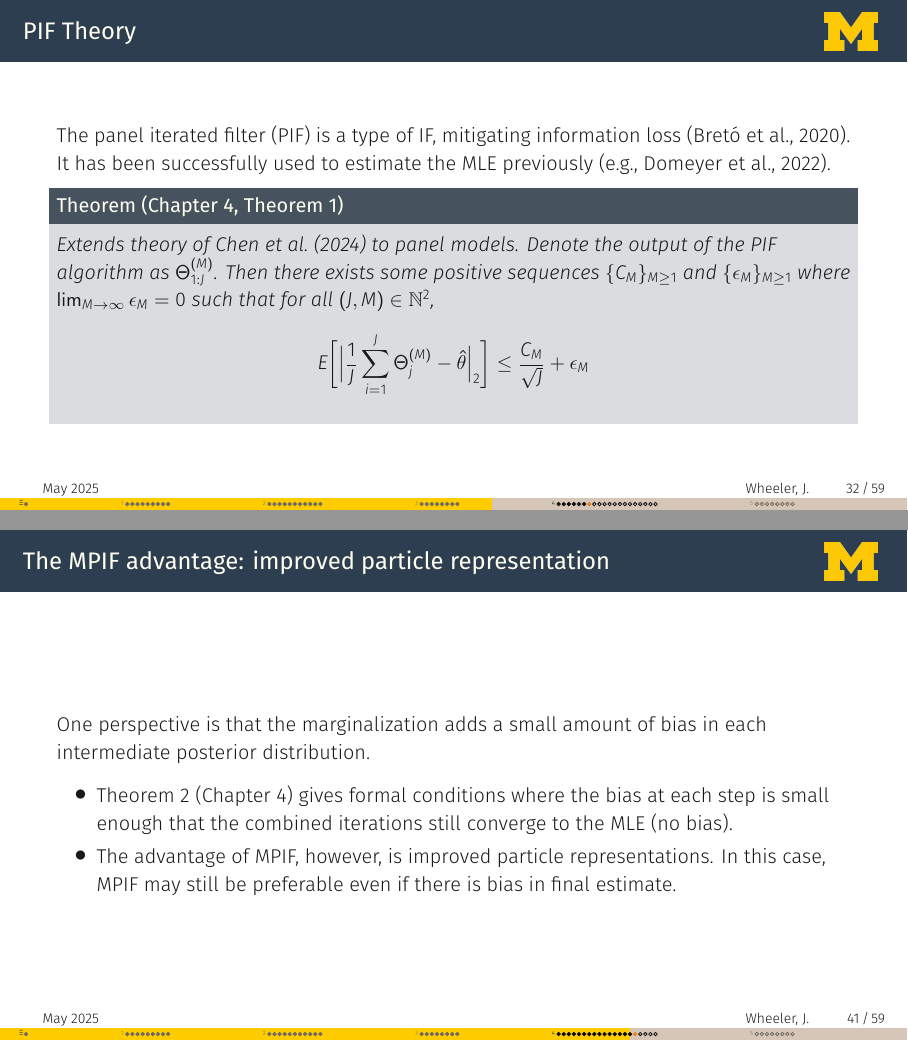
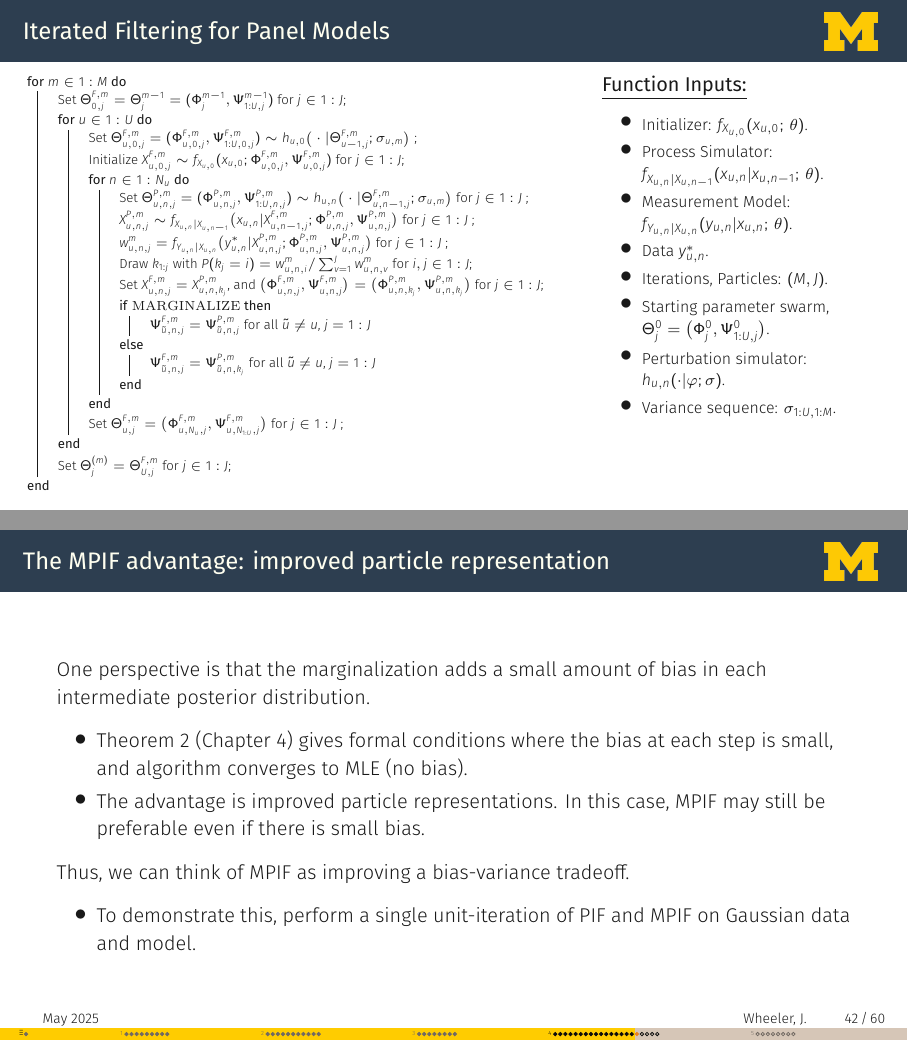
Before and after one commit to jeswheel/oralDefense, LaTeX slides (main.tex, which reads header.tex, mpif/mpif.tex): pages 48 and 58 of 77 before the commit and pages 48 and 59 of 78 after it, joined at a grey line. Compiled offline with XeLaTeX.

Commit message:
Added PIF/MPIF pseudo-code slide

```diff
--- a/header.tex
+++ b/header.tex
@@ -52,6 +52,7 @@
 \newcommand\reportChange{\delta}
 
 \usepackage{pict2e}
+\usepackage{algorithm2e}
 
 % \defbeamertemplate{title~page}{jesse~normal}{
 % 	\ifx\insertframetitle\@empty\else\vspace*{-3em}\fi
--- a/main.tex
+++ b/main.tex
@@ -122,8 +122,14 @@ bg=block title.bg!20!white
 % \titlegraphic{\hfill\includegraphics[height=1.5cm]{gotham-logo.pdf}}
 
 \input{header}
+
+\makeatletter
+% \newcommand\notsotiny{\@setfontsize\notsotiny\@vipt\@viipt}
+\newcommand\notsotiny{\@setfontsize\notsotiny{6.6}{7.3}}
+\makeatother
 \IfFileExists{upquote.sty}{\usepackage{upquote}}{}
 \begin{document}
+
 
 \maketitle
 
--- a/mpif/mpif.tex
+++ b/mpif/mpif.tex
@@ -147,6 +148,56 @@ If we let $m\rightarrow \infty$, the effect of the initial prior distribution di
   {\color{red} $X$} The perturbations introduce a loss of information \citep{liu01}, so are decreased over the cloning iteration.
 \end{frame}
 
+\begin{frame}[plain, t]{Iterated Filtering for Panel Models}
+\begin{columns}[t]
+\begin{column}{0.69\textwidth}
+  \begin{algorithm}[H]
+  \notsotiny
+\For{$m \in 1:M$}{
+  Set $\Theta_{0, j}^{F, m} = \Theta_{j}^{m-1} = (\Phi_j^{m-1}, \Psi_{1:U, j}^{m-1})$ for $j \in \seq{1}{J}$\;
+    \For{$u \in \seq{1}{U}$}{
+        Set $\Theta_{u, 0, j}^{F, m} = (\Phi_{u, 0, j}^{F, m}, \Psi_{1:U, 0, j}^{F, m}) \sim h_{u, 0}\big(\cdot | \Theta^{F, m}_{u-1, j}; \sigma_{u, m}\big)$ \label{line:startu}\;
+      Initialize $X_{u, 0, j}^{F, m} \sim f_{X_{u, 0}}(x_{u, 0}; \Phi_{u, 0, j}^{F, m}, \Psi_{u, 0, j}^{F, m})$ for $j \in \seq{1}{J}$\;
+        \For{$n \in \seq{1}{N_u}$} {
+          Set $\Theta_{u, n, j}^{P, m} = (\Phi_{u, n, j}^{P, m}, \Psi^{P, m}_{1:U, n, j}) \sim h_{u, n}\big(\cdot |\Theta_{u, n-1, j}^{F, m}; \sigma_{u, m}\big)$ for $j \in \seq{1}{J}$ \label{line:perturbations}\;
+          $X_{u, n, j}^{P, m} \sim f_{X_{u, n}|X_{u, n-1}}\big(x_{u, n}|X_{u, n-1, j}^{F, m}; \Phi_{u, n, j}^{P, m}, \Psi_{u, n, j}^{P, m}\big)$ for $j \in \seq{1}{J}$ \label{line:Xpred}\;
+          $w_{u, n, j}^m = f_{Y_{u, n}|X_{u, n}}\big(y_{u, n}^*|X_{u, n, j}^{P, m};\Phi_{u, n, j}^{P, m}, \Psi_{u, n, j}^{P, m}\big)$ for $j \in \seq{1}{J}$ \label{line:weights}\;
+          Draw $k_{\seq{1}{j}}$ with $P(k_j = i) = w_{u, n, i}^m / \sum_{v = 1}^J w_{u, n, v}^m$ for $i, j \in \seq{1}{J}$\;
+          Set $X_{u, n, j}^{F, m} = X_{u, n, k_j}^{P, m}$, and $\big(\Phi_{u, n, j}^{F, m}, \Psi_{u, n, j}^{F, m}\big) = \big(\Phi_{u, n, k_j}^{P, m}, \Psi_{u, n, k_j}^{P, m}\big)$ for $j \in \seq{1}{J}$\;
+            \uIf{$\mathrm{MARGINALIZE}$}{$\Psi^{F,m}_{\tilde u,n,j} = \Psi^{P,m}_{\tilde u,n,j}$ for all $\tilde u \neq u$, $j=\seq{1}{J}$\label{mpif:update}}
+       \Else{$\Psi^{F,m}_{\tilde u,n,j} = \Psi^{P,m}_{\tilde u,n,k_j}$ for all $\tilde u \neq u$, $j=\seq{1}{J}$}
+        }
+      Set $\Theta_{u, j}^{F, m} = \big(\Phi_{u, N_u, j}^{F, m}, \Psi_{u, N_{1:U}, j}^{F, m}\big)$ for $j \in \seq{1}{J}$ \label{line:endu}\;
+    }
+  Set $\Theta_j^{(m)} = \Theta_{U, j}^{F, m}$ for $j \in \seq{1}{J}$\;
+}
+\end{algorithm}
+\end{column}
+
+\begin{column}{0.35\textwidth}
+\vspace{-4cm}
+
+\textbf{\underline{Function Inputs:}}
+
+\vspace{2mm}
+
+  \begin{itemize}
+    \footnotesize
+    \item Initializer: $f_{X_{u, 0}}(x_{u, 0}; \, \theta)$.
+    \item Process Simulator: $f_{X_{u, n}|X_{u, n-1}}(x_{u, n}|x_{u, n-1}; \, \theta)$.
+    \item Measurement Model: $f_{Y_{u, n}|X_{u, n}}(y_{u, n}|x_{u, n} ; \, \theta)$.
+    \item Data $y_{u, n}^*$.
+    \item Iterations, Particles: $(M, J)$.
+    \item Starting parameter swarm, $\Theta_j^0 = \big(\Phi_j^0, \Psi_{1:U, j}^0\big)$.
+    \item Perturbation simulator: $h_{u, n}(\cdot | \varphi; \sigma)$.
+    \item Variance sequence: $\sigma_{1:U, 1:M}$.
+  \end{itemize}
+
+\end{column}
+
+\end{columns}
+\end{frame}
+
 \begin{frame}{PIF Theory}
   The panel iterated filter (PIF) is a type of IF, mitigating information loss \citep{breto20}.
   It has been successfully used to estimate the MLE previously \citep[e.g.,][]{domeyer22}.
@@ -278,8 +329,14 @@ Marginalization can happen in various ways. Next slide is a figure with bivariat
   One perspective is that the marginalization adds a small amount of bias in each intermediate posterior distribution.
 
   \begin{itemize}
-    \item Theorem~2 (Chapter 4) gives formal conditions where the bias at each step is small enough that the combined iterations still converge to the MLE (no bias).
-    \item The advantage of MPIF, however, is improved particle representations. In this case, MPIF may still be preferable even if there is bias in final estimate.
+    \item Theorem~2 (Chapter 4) gives formal conditions where the bias at each step is small, and algorithm converges to MLE (no bias).
+    \item The advantage is improved particle representations. In this case, MPIF may still be preferable even if there is small bias.
+  \end{itemize}
+
+  Thus, we can think of MPIF as improving a bias-variance tradeoff.
+
+  \begin{itemize}
+    \item To demonstrate this, perform a single unit-iteration of PIF and MPIF on Gaussian data and model.
   \end{itemize}
 
 \end{frame}
```
Also changed, not shown: arima2/arima2.tex (+8 -8 lines), haiti/haiti.tex (+4 -4 lines), introduction/intro.tex (+9 -3 lines), main.pdf, mpif/mpif.tex (7 more changed lines), 5 other files.
